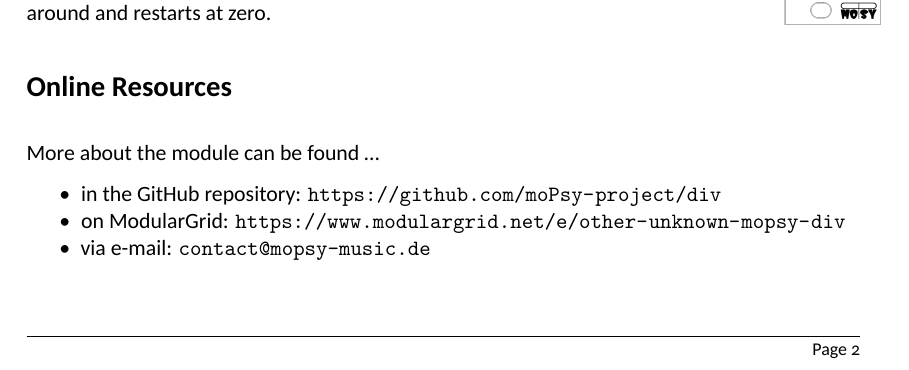
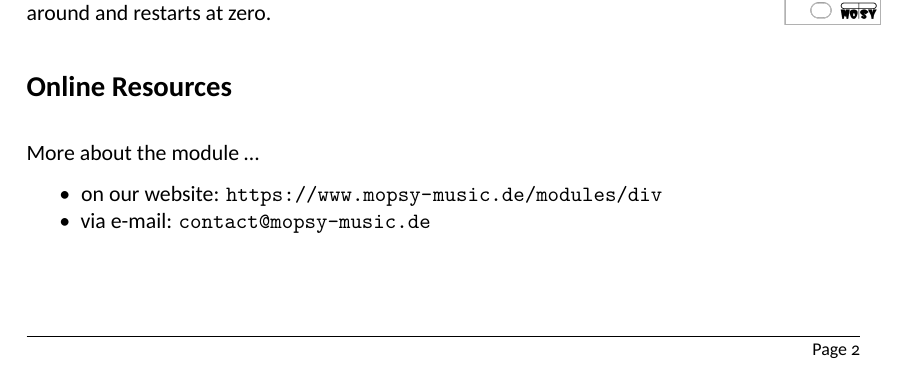
Before and after one commit to moPsy-project/div, a LaTeX document (Doc/User Manual/DIV_User_Manual.tex): part of page 2 of 2, cut so that both start at the same text. Compiled offline with XeLaTeX.

Commit message:
:hammer: Change online resources to mopsy website link

```diff
--- a/Doc/User Manual/DIV_User_Manual.tex
+++ b/Doc/User Manual/DIV_User_Manual.tex
@@ -193,10 +193,9 @@ If the internal counter reaches its capacity of 128 steps it wraps around and re
 
 \section*{Online Resources}
 
-More about the module can be found …
+More about the module  …
 \begin{itemize}[noitemsep]
- \item in the GitHub repository: \url{https://github.com/moPsy-project/div}
- \item on ModularGrid: \url{https://www.modulargrid.net/e/other-unknown-mopsy-div}
+ \item on our website: \url{https://www.mopsy-music.de/modules/div}
  \item via e-mail: \href{mailto:contact@mopsy-music.de}{\texttt{contact@mopsy-music.de}}
 \end{itemize}
 
```
